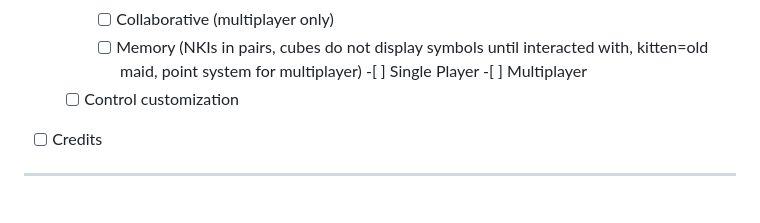
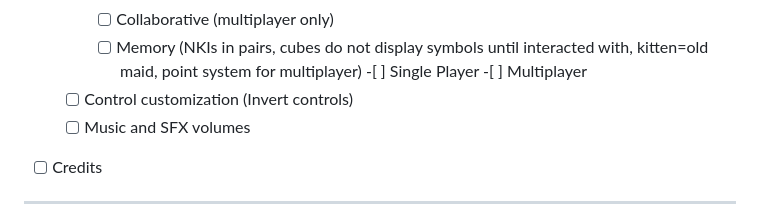
Before and after one commit to OneHoopyFrood/RoboKitty3D, a Markdown page: TODO.md, the part around the change. Drawn GitHub-style.

Commit message:
Update TODO

```diff
--- a/TODO.md
+++ b/TODO.md
@@ -43,7 +43,8 @@
     - [ ] Collaborative (multiplayer only)
     - [ ] Memory (NKIs in pairs, cubes do not display symbols until
           interacted with, kitten=old maid, point system for multiplayer) -[ ] Single Player -[ ] Multiplayer
-  - [ ] Control customization
+  - [ ] Control customization (Invert controls)
+  - [ ] Music and SFX volumes
 - [ ] Credits
 
 ---
```
